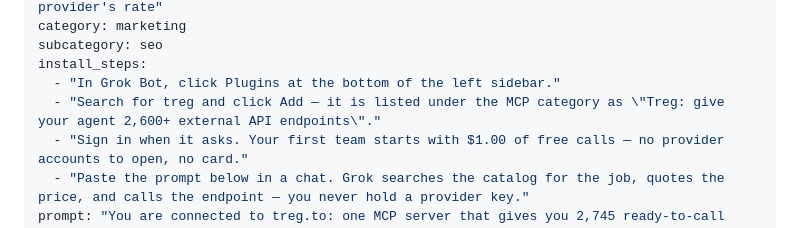
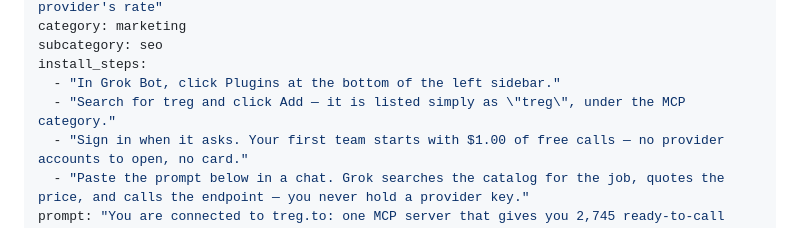
Before and after one commit to JayZeeDesign/GrokBotDev, a Markdown page: content/plugins/treg-to.md, the part around the change. Drawn GitHub-style.

Commit message:
Correct install step: plugin is listed as "treg"

```diff
--- a/content/plugins/treg-to.md
+++ b/content/plugins/treg-to.md
@@ -7,7 +7,7 @@ category: marketing
 subcategory: seo
 install_steps:
   - "In Grok Bot, click Plugins at the bottom of the left sidebar."
-  - "Search for treg and click Add — it is listed under the MCP category as \"Treg: give your agent 2,600+ external API endpoints\"."
+  - "Search for treg and click Add — it is listed simply as \"treg\", under the MCP category."
   - "Sign in when it asks. Your first team starts with $1.00 of free calls — no provider accounts to open, no card."
   - "Paste the prompt below in a chat. Grok searches the catalog for the job, quotes the price, and calls the endpoint — you never hold a provider key."
 prompt: "You are connected to treg.to: one MCP server that gives you 2,745 ready-to-call external API endpoints across 82 platforms — SEO and keyword data, SERPs, backlinks, LinkedIn and people enrichment, Reddit, YouTube, ads, e-commerce, finance, scraping. Read https://treg.to/llms.txt once so you know how the catalog works. When I ask for external or live data, search the catalog by the job I want done (not by vendor name), read the chosen endpoint's parameters, then make the call. Never invent an endpoint, parameter, or price — use only what the catalog reports. When several providers do the same job, show them to me side by side with their prices and let me choose; treg compares, it does not route for you. Calls on treg's keys are metered from our prepaid balance at the provider's own rate: tell me the price before every paid call, and get my OK before anything over $0.05 or any batch of calls. Calls that run on keys our team connected ourselves are never metered. Never ask me to paste a provider API key into chat — credentials live in treg, not in this conversation."
```
